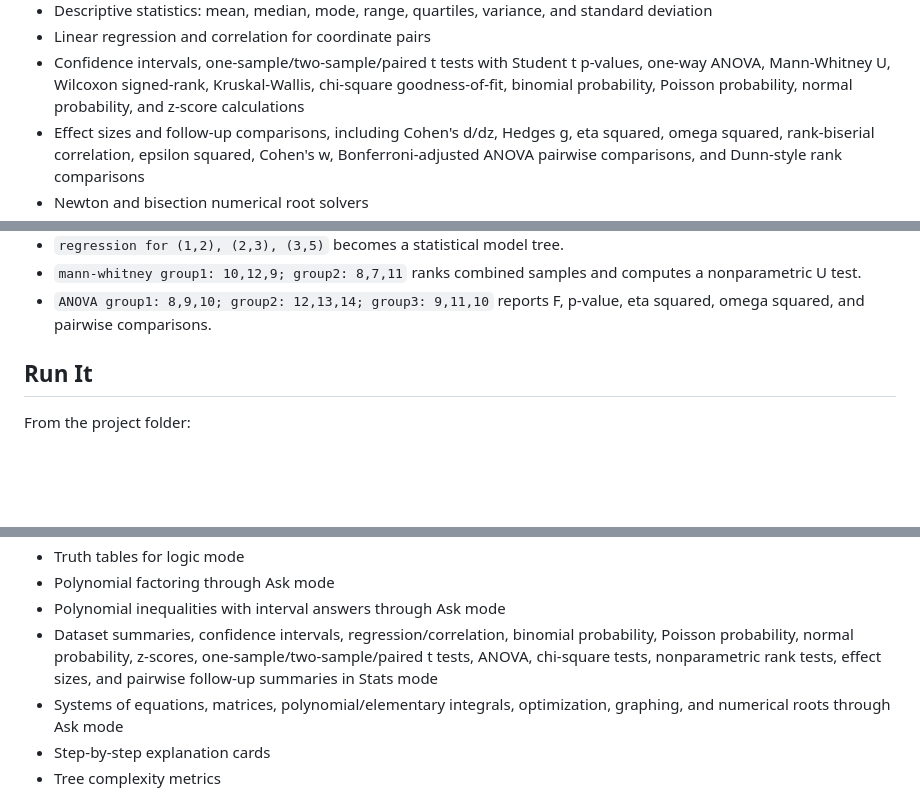
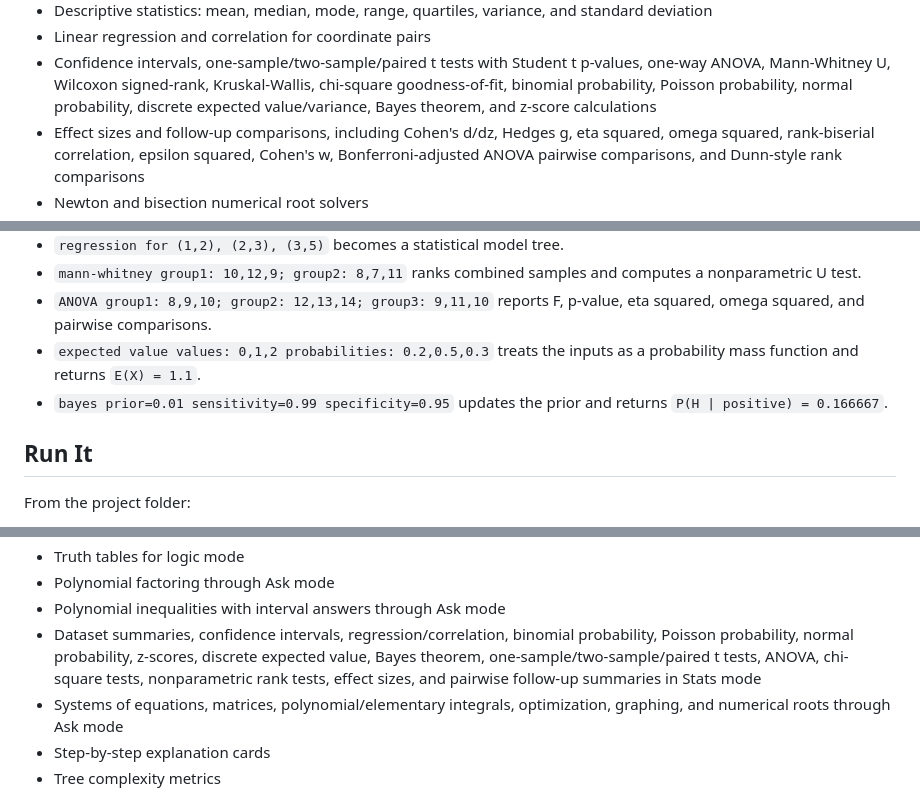
Before and after one commit to TylerJForstrom/Mathematical_Solver, a Markdown page: README.md, 3 parts joined by grey strips. GitHub-like rendering; blank space fills up the shorter version.

Commit message:
Document probability reasoning support

```diff
--- a/README.md
+++ b/README.md
@@ -30,7 +30,8 @@ The frontend currently supports:
 - Confidence intervals, one-sample/two-sample/paired t tests with Student t p-values,
   one-way ANOVA, Mann-Whitney U, Wilcoxon signed-rank, Kruskal-Wallis,
   chi-square goodness-of-fit, binomial probability, Poisson probability, normal
-  probability, and z-score calculations
+  probability, discrete expected value/variance, Bayes theorem, and z-score
+  calculations
 - Effect sizes and follow-up comparisons, including Cohen's d/dz, Hedges g,
   eta squared, omega squared, rank-biserial correlation, epsilon squared,
   Cohen's w, Bonferroni-adjusted ANOVA pairwise comparisons, and Dunn-style
@@ -101,6 +102,10 @@ The same idea works for algebra and calculus:
   and computes a nonparametric U test.
 - `ANOVA group1: 8,9,10; group2: 12,13,14; group3: 9,11,10` reports F,
   p-value, eta squared, omega squared, and pairwise comparisons.
+- `expected value values: 0,1,2 probabilities: 0.2,0.5,0.3` treats the
+  inputs as a probability mass function and returns `E(X) = 1.1`.
+- `bayes prior=0.01 sensitivity=0.99 specificity=0.95` updates the prior and
+  returns `P(H | positive) = 0.166667`.
 
 ## Run It
 
@@ -154,9 +159,10 @@ The demo includes:
 - Polynomial factoring through Ask mode
 - Polynomial inequalities with interval answers through Ask mode
 - Dataset summaries, confidence intervals, regression/correlation, binomial probability,
-  Poisson probability, normal probability, z-scores, one-sample/two-sample/paired
-  t tests, ANOVA, chi-square tests, nonparametric rank tests, effect sizes, and
-  pairwise follow-up summaries in Stats mode
+  Poisson probability, normal probability, z-scores, discrete expected value,
+  Bayes theorem, one-sample/two-sample/paired t tests, ANOVA, chi-square tests,
+  nonparametric rank tests, effect sizes, and pairwise follow-up summaries in
+  Stats mode
 - Systems of equations, matrices, polynomial/elementary integrals, optimization,
   graphing, and numerical roots through Ask mode
 - Step-by-step explanation cards
```
